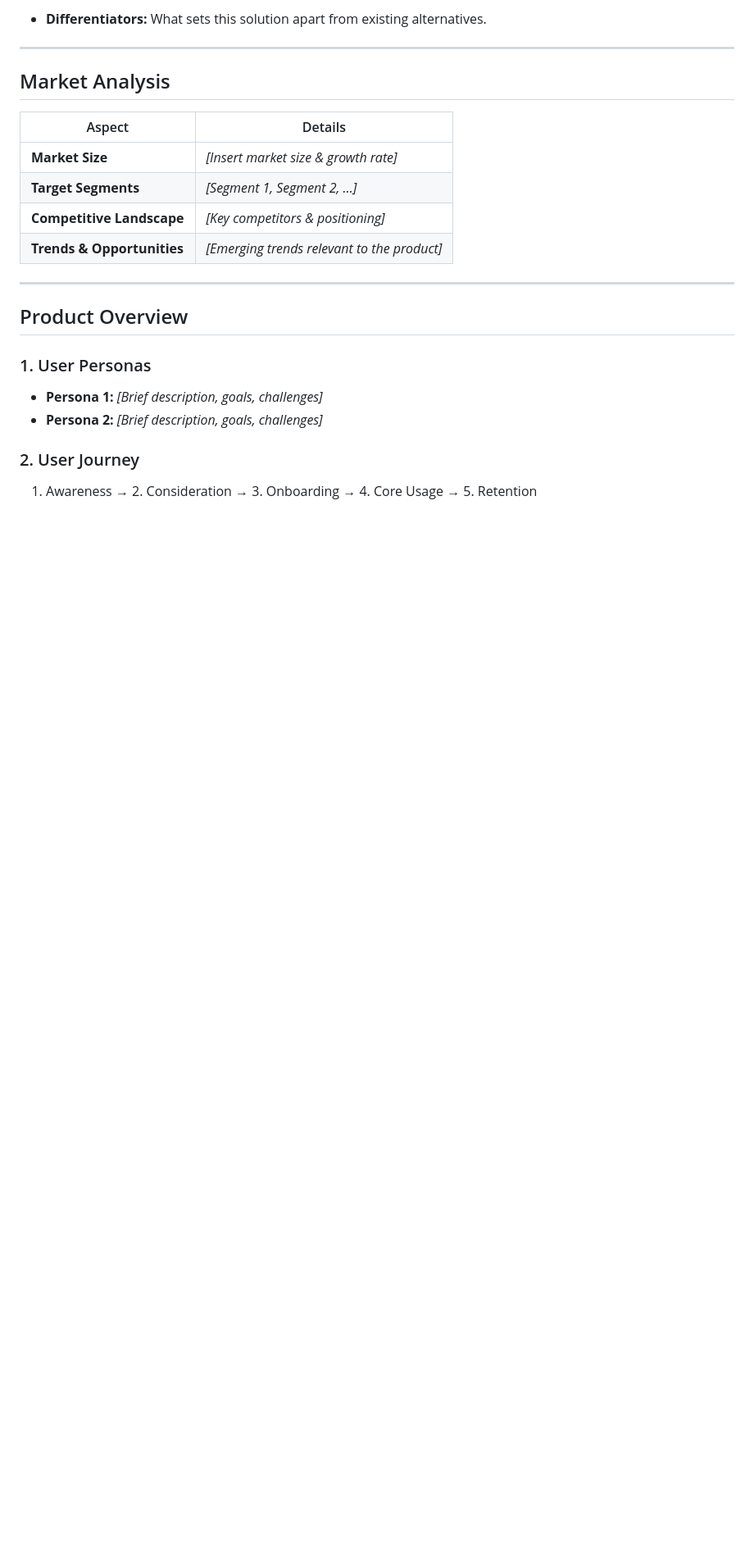
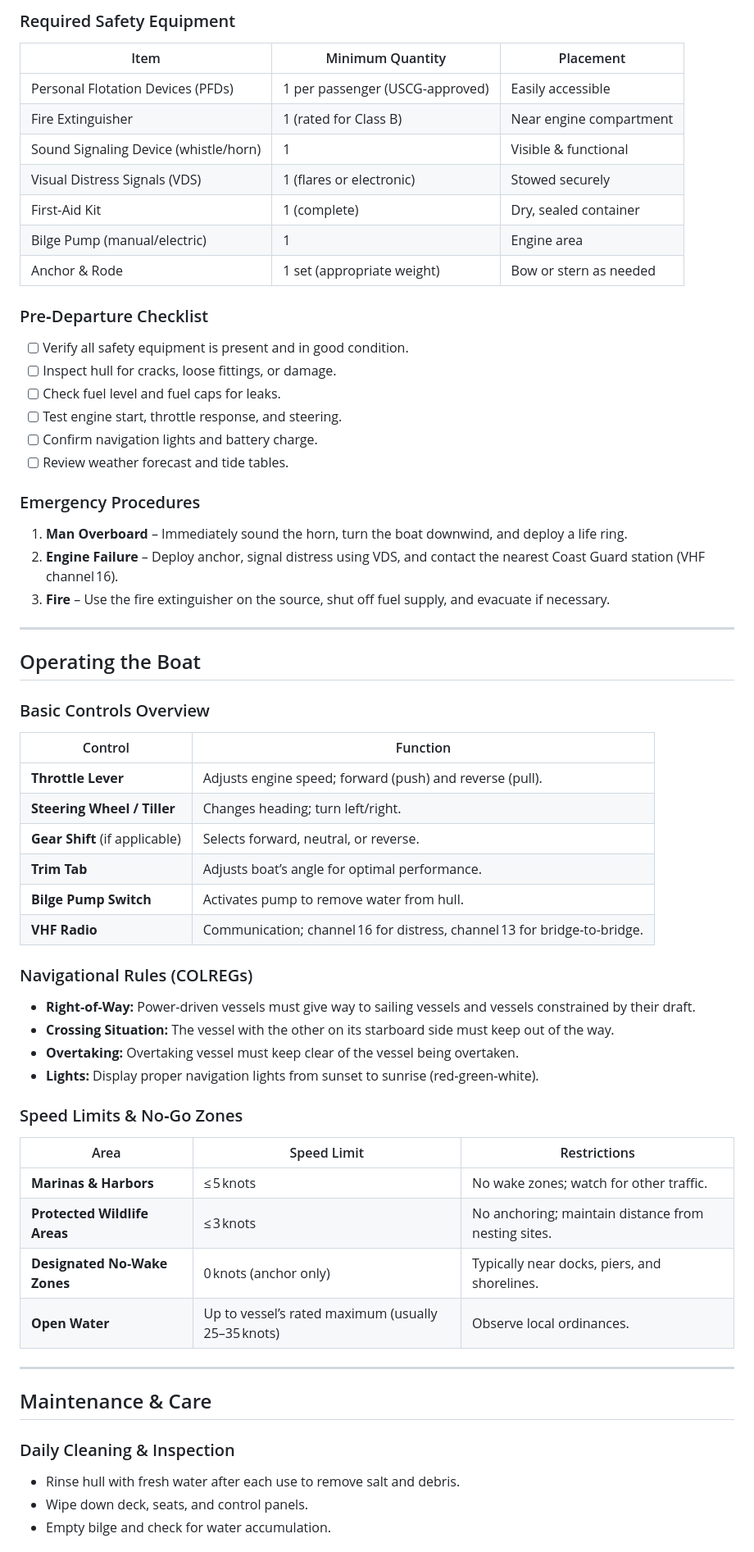
Before and after one commit to Elvis567890/Better, a Markdown page: docs/doc.md, the part around one of its changes. Shown at 82% size. GitHub-like rendering; blank space fills up the shorter version.

```diff
--- a/docs/doc.md
+++ b/docs/doc.md
@@ -54,23 +62,62 @@
 
-- **Differentiators:** What sets this solution apart from existing alternatives.
+### Required Safety Equipment
+| Item | Minimum Quantity | Placement |
+|------|------------------|-----------|
+| Personal Flotation Devices (PFDs) | 1 per passenger (USCG‑approved) | Easily accessible |
+| Fire Extinguisher | 1 (rated for Class B) | Near engine compartment |
+| Sound Signaling Device (whistle/horn) | 1 | Visible & functional |
+| Visual Distress Signals (VDS) | 1 (flares or electronic) | Stowed securely |
+| First‑Aid Kit | 1 (complete) | Dry, sealed container |
+| Bilge Pump (manual/electric) | 1 | Engine area |
+| Anchor & Rode | 1 set (appropriate weight) | Bow or stern as needed |
+
+### Pre‑Departure Checklist
+- [ ] Verify all safety equipment is present and in good condition.
+- [ ] Inspect hull for cracks, loose fittings, or damage.
+- [ ] Check fuel level and fuel caps for leaks.
+- [ ] Test engine start, throttle response, and steering.
+- [ ] Confirm navigation lights and battery charge.
+- [ ] Review weather forecast and tide tables.
+
+### Emergency Procedures
+1. **Man Overboard** – Immediately sound the horn, turn the boat downwind, and deploy a life ring.
+2. **Engine Failure** – Deploy anchor, signal distress using VDS, and contact the nearest Coast Guard station (VHF channel 16).
+3. **Fire** – Use the fire extinguisher on the source, shut off fuel supply, and evacuate if necessary.
 
 ---
 
-## Market Analysis
-| Aspect | Details |
-|--------|---------|
-| **Market Size** | *[Insert market size & growth rate]* |
-| **Target Segments** | *[Segment 1, Segment 2, …]* |
-| **Competitive Landscape** | *[Key competitors & positioning]* |
-| **Trends & Opportunities** | *[Emerging trends relevant to the product]* |
+## Operating the Boat
+
+### Basic Controls Overview
+| Control | Function |
+|---------|----------|
+| **Throttle Lever** | Adjusts engine speed; forward (push) and reverse (pull). |
+| **Steering Wheel / Tiller** | Changes heading; turn left/right. |
+| **Gear Shift** (if applicable) | Selects forward, neutral, or reverse. |
+| **Trim Tab** | Adjusts boat’s angle for optimal performance. |
+| **Bilge Pump Switch** | Activates pump to remove water from hull. |
+| **VHF Radio** | Communication; channel 16 for distress, channel 13 for bridge-to-bridge. |
+
+### Navigational Rules (COLREGs)
+- **Right‑of‑Way:** Power-driven vessels must give way to sailing vessels and vessels constrained by their draft.
+- **Crossing Situation:** The vessel with the other on its starboard side must keep out of the way.
+- **Overtaking:** Overtaking vessel must keep clear of the vessel being overtaken.
+- **Lights:** Display proper navigation lights from sunset to sunrise (red‑green‑white).
+
+### Speed Limits & No‑Go Zones
+| Area | Speed Limit | Restrictions |
+|------|-------------|--------------|
+| **Marinas & Harbors** | ≤ 5 knots | No wake zones; watch for other traffic. |
+| **Protected Wildlife Areas** | ≤ 3 knots | No anchoring; maintain distance from nesting sites. |
+| **Designated No‑Wake Zones** | 0 knots (anchor only) | Typically near docks, piers, and shorelines. |
+| **Open Water** | Up to vessel’s rated maximum (usually 25–35 knots) | Observe local ordinances. |
 
 ---
 
-## Product Overview
-### 1. User Personas
-- **Persona 1:** *[Brief description, goals, challenges]*
-- **Persona 2:** *[Brief description, goals, challenges]*
+## Maintenance & Care
 
-### 2. User Journey
-1. Awareness → 2. Consideration → 3. Onboarding → 4. Core Usage → 5. Retention
+### Daily Cleaning & Inspection
+- Rinse hull with fresh water after each use to remove salt and debris.
+- Wipe down deck, seats, and control panels.
+- Empty bilge and check for water accumulation.
 
```
Also changed, not shown: other parts of docs/doc.md (+77 -156 lines).
